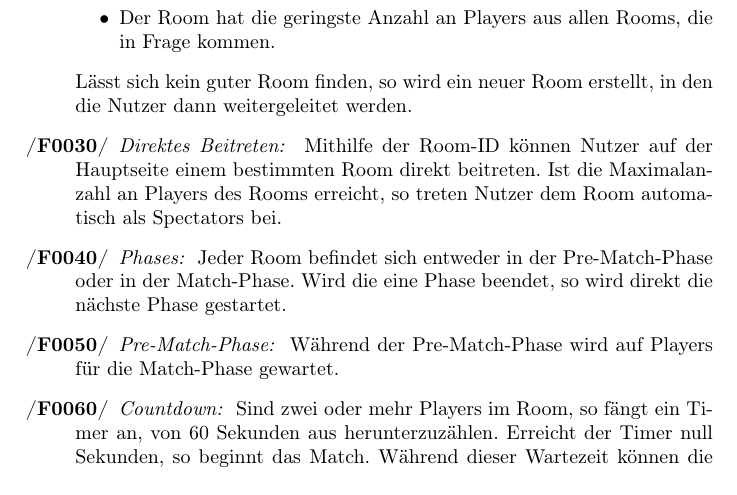
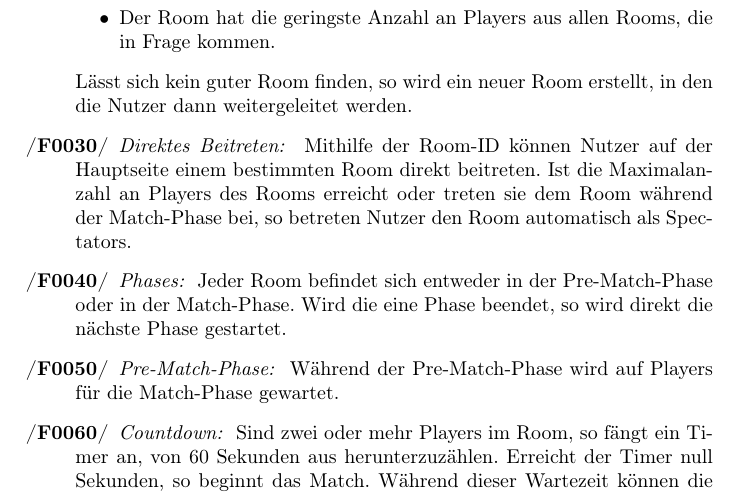
Before and after one commit to Leemyy/vires, a LaTeX paper (doc/fsd/vires.tex, which reads doc/fsd/produktfunktionen.tex): part of page 8 of 15, cut so that both start at the same text. Compiled offline with pdfLaTeX.

Commit message:
Added functionality for players joining the room during match-phase

```diff
--- a/doc/fsd/produktfunktionen.tex
+++ b/doc/fsd/produktfunktionen.tex
@@ -29,7 +29,7 @@
 		\end{itemize}
 		Lässt sich kein guter Room finden, so wird ein neuer Room erstellt, in den die Nutzer dann weitergeleitet werden.
 	\fn{0030}{Direktes Beitreten}
-		Mithilfe der Room-ID können Nutzer auf der Hauptseite einem bestimmten Room direkt beitreten. Ist die Maximalanzahl an Players des Rooms erreicht, so treten Nutzer dem Room automatisch als Spectators bei.
+		Mithilfe der Room-ID können Nutzer auf der Hauptseite einem bestimmten Room direkt beitreten. Ist die Maximalanzahl an Players des Rooms erreicht oder treten sie dem Room während der Match-Phase bei, so betreten Nutzer den Room automatisch als Spectators.
 	\fn{0040}{Phases}
 		Jeder Room befindet sich entweder in der Pre-Match-Phase oder in der Match-Phase. Wird die eine Phase beendet, so wird direkt die nächste Phase gestartet.
 	\fn{0050}{Pre-Match-Phase}
```
